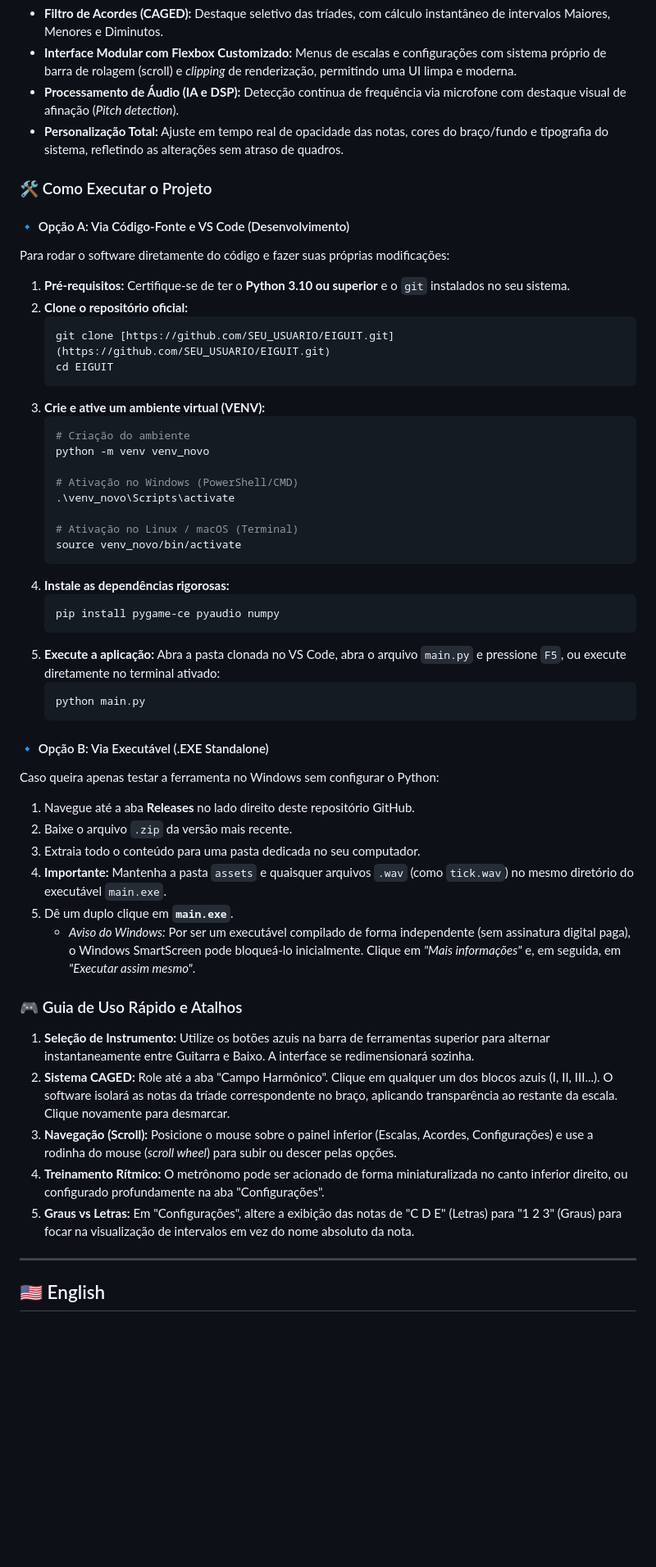
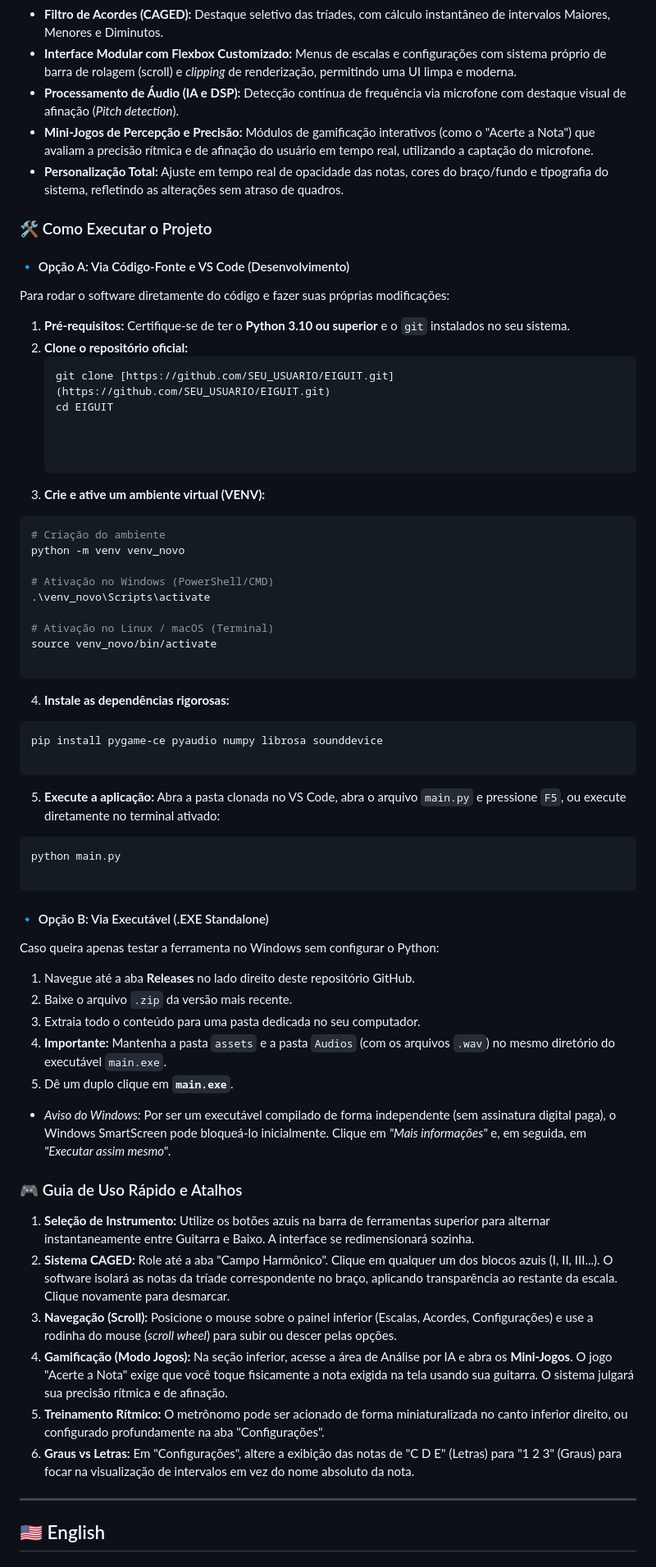
Before and after one commit to Abelardo-Matheus/EIGUIT, a Markdown page: README.md, the part around one of its changes. Shown at 82% size. Drawn GitHub-style; blank space fills up the shorter version.

````diff
--- a/README.md
+++ b/README.md
@@ -41,6 +43,7 @@ O grande diferencial tecnológico e didático deste projeto é o sistema de **Fi
 * **Filtro de Acordes (CAGED):** Destaque seletivo das tríades, com cálculo instantâneo de intervalos Maiores, Menores e Diminutos.
 * **Interface Modular com Flexbox Customizado:** Menus de escalas e configurações com sistema próprio de barra de rolagem (scroll) e *clipping* de renderização, permitindo uma UI limpa e moderna.
 * **Processamento de Áudio (IA e DSP):** Detecção contínua de frequência via microfone com destaque visual de afinação (*Pitch detection*).
+* **Mini-Jogos de Percepção e Precisão:** Módulos de gamificação interativos (como o "Acerte a Nota") que avaliam a precisão rítmica e de afinação do usuário em tempo real, utilizando a captação do microfone.
 * **Personalização Total:** Ajuste em tempo real de opacidade das notas, cores do braço/fundo e tipografia do sistema, refletindo as alterações sem atraso de quadros.
 
 ### 🛠️ Como Executar o Projeto
@@ -53,44 +56,60 @@ Para rodar o software diretamente do código e fazer suas próprias modificaçõ
    ```bash
    git clone [https://github.com/SEU_USUARIO/EIGUIT.git](https://github.com/SEU_USUARIO/EIGUIT.git)
    cd EIGUIT
-   ```
+
+
+
 3. **Crie e ative um ambiente virtual (VENV):**
-   ```bash
-   # Criação do ambiente
-   python -m venv venv_novo
+```bash
+# Criação do ambiente
+python -m venv venv_novo
 
-   # Ativação no Windows (PowerShell/CMD)
-   .\venv_novo\Scripts\activate
+# Ativação no Windows (PowerShell/CMD)
+.\venv_novo\Scripts\activate
 
-   # Ativação no Linux / macOS (Terminal)
-   source venv_novo/bin/activate
-   ```
+# Ativação no Linux / macOS (Terminal)
+source venv_novo/bin/activate
+
+```
+
+
 4. **Instale as dependências rigorosas:**
-   ```bash
-   pip install pygame-ce pyaudio numpy
-   ```
+```bash
+pip install pygame-ce pyaudio numpy librosa sounddevice
+
+```
+
+
 5. **Execute a aplicação:**
-   Abra a pasta clonada no VS Code, abra o arquivo `main.py` e pressione `F5`, ou execute diretamente no terminal ativado:
-   ```bash
-   python main.py
-   ```
+Abra a pasta clonada no VS Code, abra o arquivo `main.py` e pressione `F5`, ou execute diretamente no terminal ativado:
+```bash
+python main.py
+
+```
+
+
 
 #### 🔹 Opção B: Via Executável (.EXE Standalone)
+
 Caso queira apenas testar a ferramenta no Windows sem configurar o Python:
 
 1. Navegue até a aba **Releases** no lado direito deste repositório GitHub.
 2. Baixe o arquivo `.zip` da versão mais recente.
 3. Extraia todo o conteúdo para uma pasta dedicada no seu computador.
-4. **Importante:** Mantenha a pasta `assets` e quaisquer arquivos `.wav` (como `tick.wav`) no mesmo diretório do executável `main.exe`.
+4. **Importante:** Mantenha a pasta `assets` e a pasta `Audios` (com os arquivos `.wav`) no mesmo diretório do executável `main.exe`.
 5. Dê um duplo clique em **`main.exe`**.
-   * *Aviso do Windows:* Por ser um executável compilado de forma independente (sem assinatura digital paga), o Windows SmartScreen pode bloqueá-lo inicialmente. Clique em *"Mais informações"* e, em seguida, em *"Executar assim mesmo"*.
+* *Aviso do Windows:* Por ser um executável compilado de forma independente (sem assinatura digital paga), o Windows SmartScreen pode bloqueá-lo inicialmente. Clique em *"Mais informações"* e, em seguida, em *"Executar assim mesmo"*.
+
+
 
 ### 🎮 Guia de Uso Rápido e Atalhos
+
 1. **Seleção de Instrumento:** Utilize os botões azuis na barra de ferramentas superior para alternar instantaneamente entre Guitarra e Baixo. A interface se redimensionará sozinha.
 2. **Sistema CAGED:** Role até a aba "Campo Harmônico". Clique em qualquer um dos blocos azuis (I, II, III...). O software isolará as notas da tríade correspondente no braço, aplicando transparência ao restante da escala. Clique novamente para desmarcar.
 3. **Navegação (Scroll):** Posicione o mouse sobre o painel inferior (Escalas, Acordes, Configurações) e use a rodinha do mouse (*scroll wheel*) para subir ou descer pelas opções.
-4. **Treinamento Rítmico:** O metrônomo pode ser acionado de forma miniaturalizada no canto inferior direito, ou configurado profundamente na aba "Configurações".
-5. **Graus vs Letras:** Em "Configurações", altere a exibição das notas de "C D E" (Letras) para "1 2 3" (Graus) para focar na visualização de intervalos em vez do nome absoluto da nota.
+4. **Gamificação (Modo Jogos):** Na seção inferior, acesse a área de Análise por IA e abra os **Mini-Jogos**. O jogo "Acerte a Nota" exige que você toque fisicamente a nota exigida na tela usando sua guitarra. O sistema julgará sua precisão rítmica e de afinação.
+5. **Treinamento Rítmico:** O metrônomo pode ser acionado de forma miniaturalizada no canto inferior direito, ou configurado profundamente na aba "Configurações".
+6. **Graus vs Letras:** Em "Configurações", altere a exibição das notas de "C D E" (Letras) para "1 2 3" (Graus) para focar na visualização de intervalos em vez do nome absoluto da nota.
 
 ---
 
````
Also changed, not shown: other parts of README.md (+63 -29 lines).
